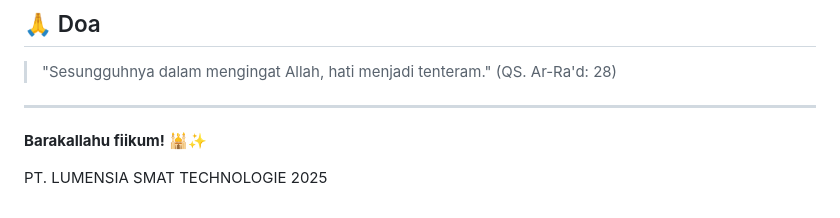
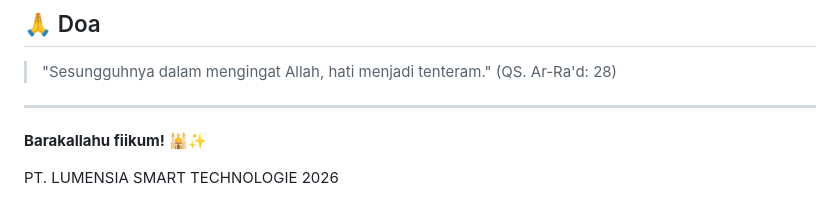
Before and after one commit to Tofel-cyber/LUME-Tasbih, a Markdown page: README.md, the part around the change. Rendered like a GitHub page.

Commit message:
Update company name to PT. LUMENSIA SMART TECHNOLOGIE 2026

```diff
--- a/README.md
+++ b/README.md
@@ -264,4 +264,4 @@ Created with ❤️ for the Muslim community
 
 **Barakallahu fiikum!** 🕌✨
 
-PT. LUMENSIA SMAT TECHNOLOGIE 2025
+PT. LUMENSIA SMART TECHNOLOGIE 2026
```
